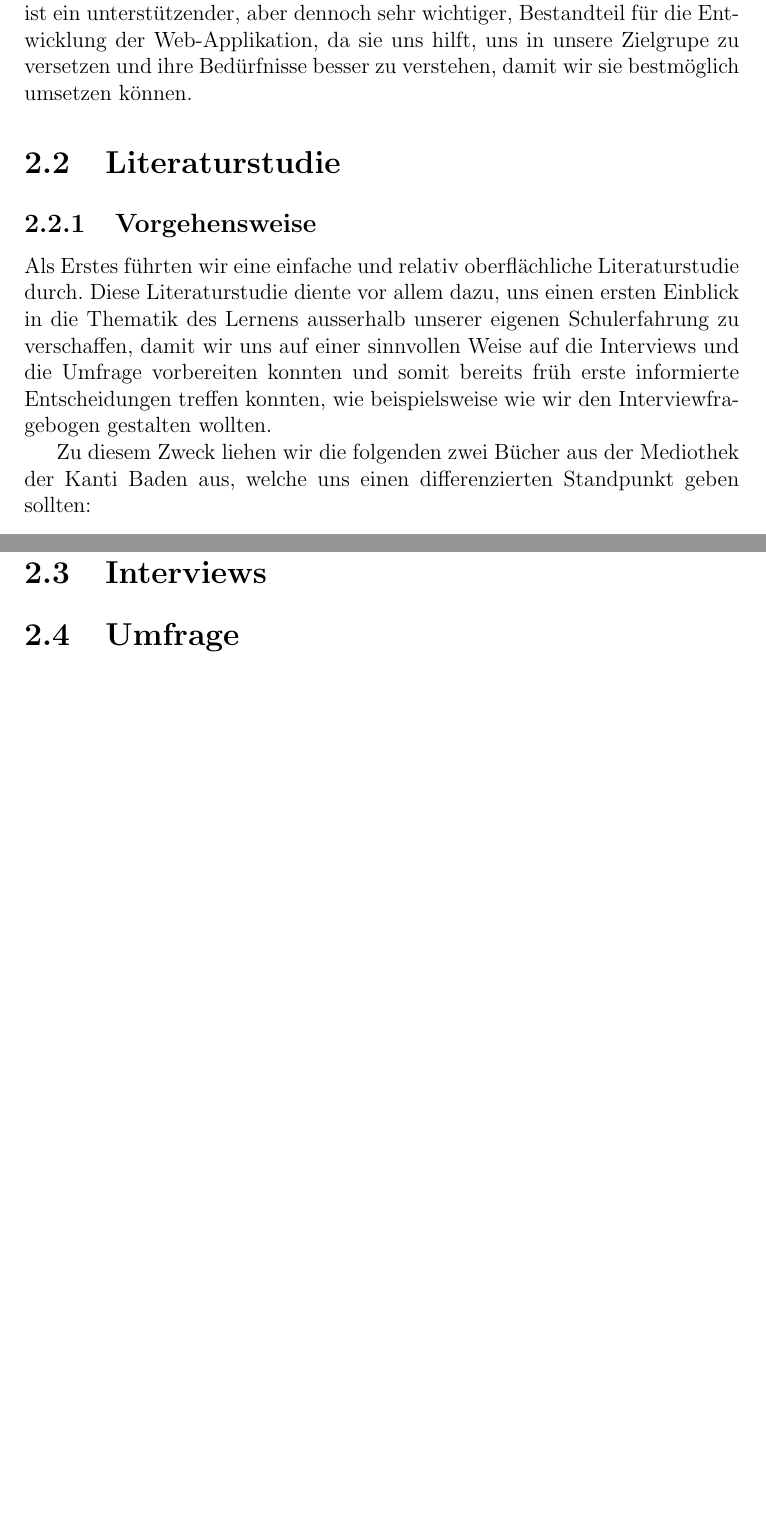
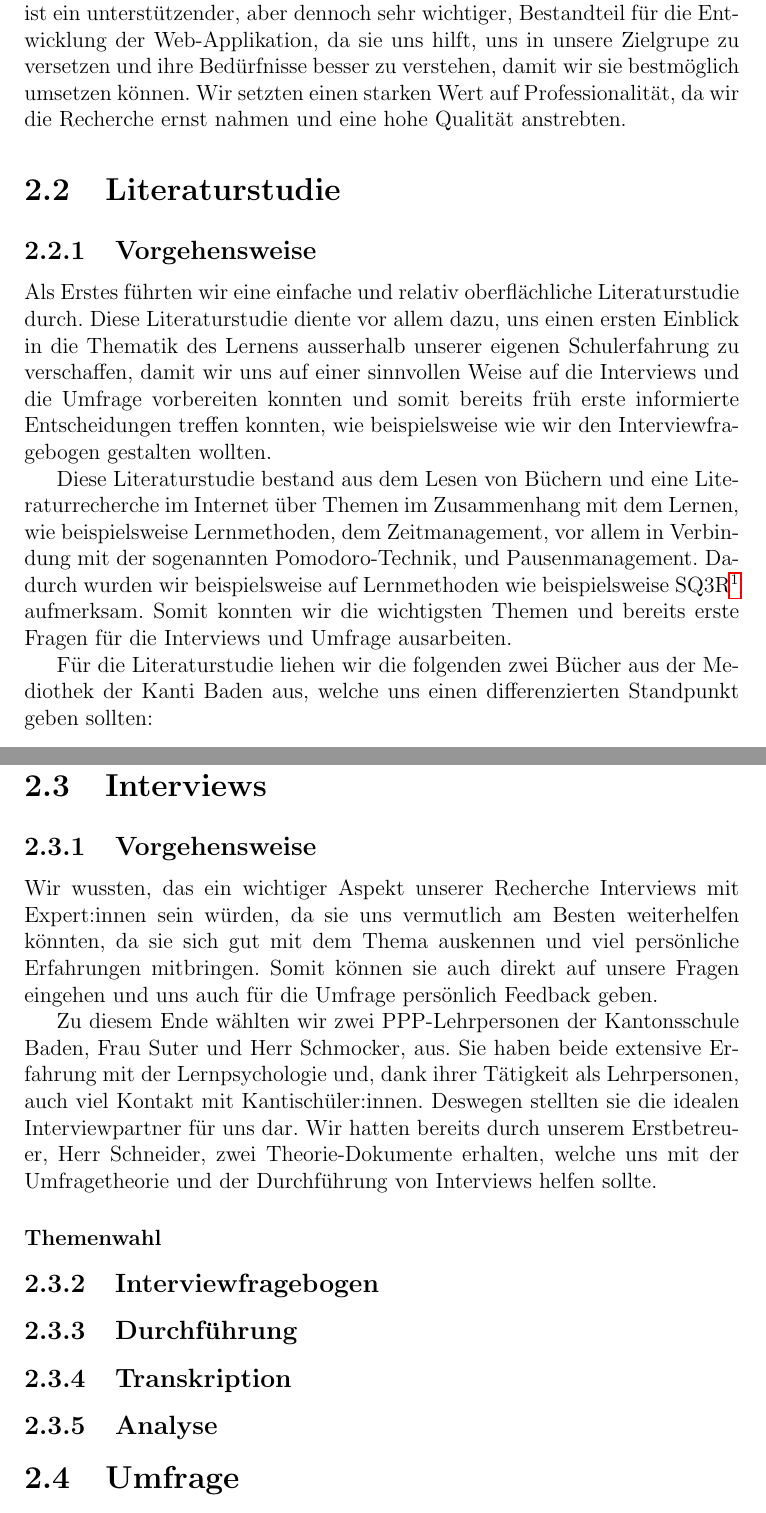
Before and after one commit to CoderAryanAnand/lernapp, a LaTeX document (report/main.tex): two parts of pages 5 and 7 of 17 before the commit and two parts of pages 5 and 7 of 18 after it, joined at a grey line, cut so that both start at the same text, the shorter picture padded with empty space. Compiled offline with pdfLaTeX.

Commit message:
More work on report

```diff
--- a/report/main.tex
+++ b/report/main.tex
@@ -89,6 +89,7 @@ Da wir eine Web-App erstellen wollen, welche möglichst gut an die Bedürfnisse
 Zu diesem Ende haben wir uns entschieden, uns tiefgründig mit unserem Zielpublikum - Schüler:innen der Kantonsschule Baden - auseinanderzusetzen, indem wir Interviews mit PPP-Lehrpersonen führten und eine Umfrage für Schüler:innen gestalteten.
 
 Die Recherche stellt hier nicht das Kernstück unserer Arbeit dar, sondern ist ein unterstützender, aber dennoch sehr wichtiger, Bestandteil für die Entwicklung der Web-Applikation, da sie uns hilft, uns in unsere Zielgrupe zu versetzen und ihre Bedürfnisse besser zu verstehen, damit wir sie bestmöglich umsetzen können.
+Wir setzten einen starken Wert auf Professionalität, da wir die Recherche ernst nahmen und eine hohe Qualität anstrebten.
 
 
 \section{Literaturstudie}
@@ -96,7 +97,10 @@ Die Recherche stellt hier nicht das Kernstück unserer Arbeit dar, sondern ist e
 Als Erstes führten wir eine einfache und relativ oberflächliche Literaturstudie durch.
 Diese Literaturstudie diente vor allem dazu, uns einen ersten Einblick in die Thematik des Lernens ausserhalb unserer eigenen Schulerfahrung zu verschaffen, damit wir uns auf einer sinnvollen Weise auf die Interviews und die Umfrage vorbereiten konnten und somit bereits früh erste informierte Entscheidungen treffen konnten, wie beispielsweise wie wir den Interviewfragebogen gestalten wollten.
 
-Zu diesem Zweck liehen wir die folgenden zwei Bücher aus der Mediothek der Kanti Baden aus, welche uns einen differenzierten Standpunkt geben sollten:
+Diese Literaturstudie bestand aus dem Lesen von Büchern und eine Literaturrecherche im Internet über Themen im Zusammenhang mit dem Lernen, wie beispielsweise Lernmethoden, dem Zeitmanagement, vor allem in Verbindung mit der sogenannten Pomodoro-Technik, und Pausenmanagement.
+Dadurch wurden wir beispielsweise auf Lernmethoden wie beispielsweise SQ3R\footcite{SQ3R} aufmerksam. Somit konnten wir die wichtigsten Themen und bereits erste Fragen für die Interviews und Umfrage ausarbeiten.
+
+Für die Literaturstudie liehen wir die folgenden zwei Bücher aus der Mediothek der Kanti Baden aus, welche uns einen differenzierten Standpunkt geben sollten:
 \begin{list}{}
     \item \textbf{Effektiver Lernen für Dummies (2. Auflage)\footcite{Book1} von Dr. Birgit Ebbert}
     \item \textbf{Lernpsychologie (6. Auflage)\footcite{Book2} von Walter Edelmann} \linebreak
@@ -137,6 +141,24 @@ Unter dem Assoziationslernen versteht man, laut \textcite{Book2}, das Lernen dur
 Somit kann das Gehirn einfacher neues Wissen aufnehmen und verarbeiten.
 
 \section{Interviews}
+
+\subsection {Vorgehensweise}
+Wir wussten, das ein wichtiger Aspekt unserer Recherche Interviews mit Expert:innen sein würden, da sie uns vermutlich am Besten weiterhelfen könnten, da sie sich gut mit dem Thema auskennen und viel persönliche Erfahrungen mitbringen.
+Somit können sie auch direkt auf unsere Fragen eingehen und uns auch für die Umfrage persönlich Feedback geben.
+
+Zu diesem Ende wählten wir zwei PPP-Lehrpersonen der Kantonsschule Baden, Frau Suter und Herr Schmocker, aus. Sie haben beide extensive Erfahrung mit der Lernpsychologie und, dank ihrer Tätigkeit als Lehrpersonen, auch viel Kontakt mit Kantischüler:innen.
+Deswegen stellten sie die idealen Interviewpartner für uns dar. Wir hatten bereits durch unserem Erstbetreuer, Herr Schneider, zwei Theorie-Dokumente erhalten, welche uns mit der Umfragetheorie und der Durchführung von Interviews helfen sollte.
+
+\subsubsection {Themenwahl}
+
+
+\subsection {Interviewfragebogen}
+
+\subsection {Durchführung}
+
+\subsection {Transkription}
+
+\subsection {Analyse}
 
 \section{Umfrage}
 
```
Also changed, not shown: report/references.bib (+10 -0 lines), report/main.tex (2 more changed lines).
